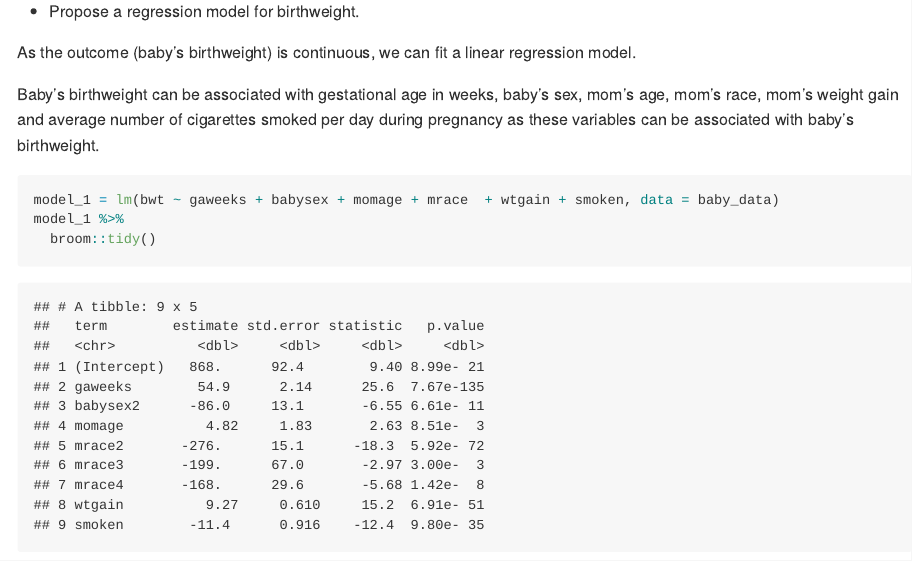
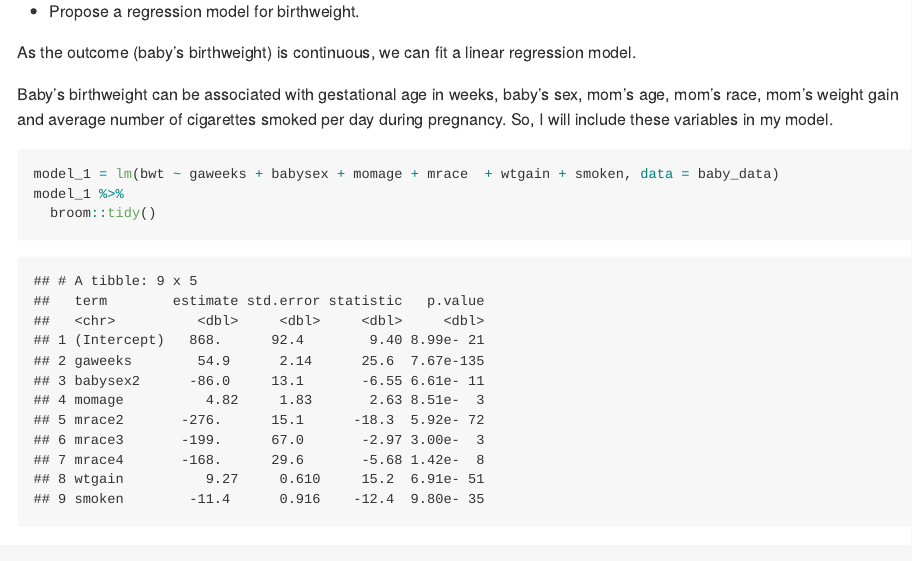
Before and after one commit to Ekta1489/Linear-models-Hw6, an R Markdown document (p8105_hw6_Ec3342.Rmd): the page in a window 1100 px wide, from 1050 px down. The pictures show the output file p8105_hw6_Ec3342.md that the author committed with the source, drawn offline in the style of GitHub; long lines of code are wrapped.

Commit message:
Final changes!

````diff
--- a/p8105_hw6_Ec3342.Rmd
+++ b/p8105_hw6_Ec3342.Rmd
@@ -44,7 +44,7 @@ filter_all(
 
 As the outcome (baby's birthweight) is continuous, we can fit a linear regression model.
 
-Baby's birthweight can be associated with gestational age in weeks, baby's sex, mom's age, mom's race, mom's weight gain and average number of cigarettes smoked per day during pregnancy as these variables can be associated with baby's birthweight.
+Baby's birthweight can be associated with gestational age in weeks, baby's sex, mom's age, mom's race, mom's weight gain and average number of cigarettes smoked per day during pregnancy. So, I will include these variables in my model.
 
 ```{r}
 
````
Also changed, not shown: p8105_hw6_Ec3342.md.
